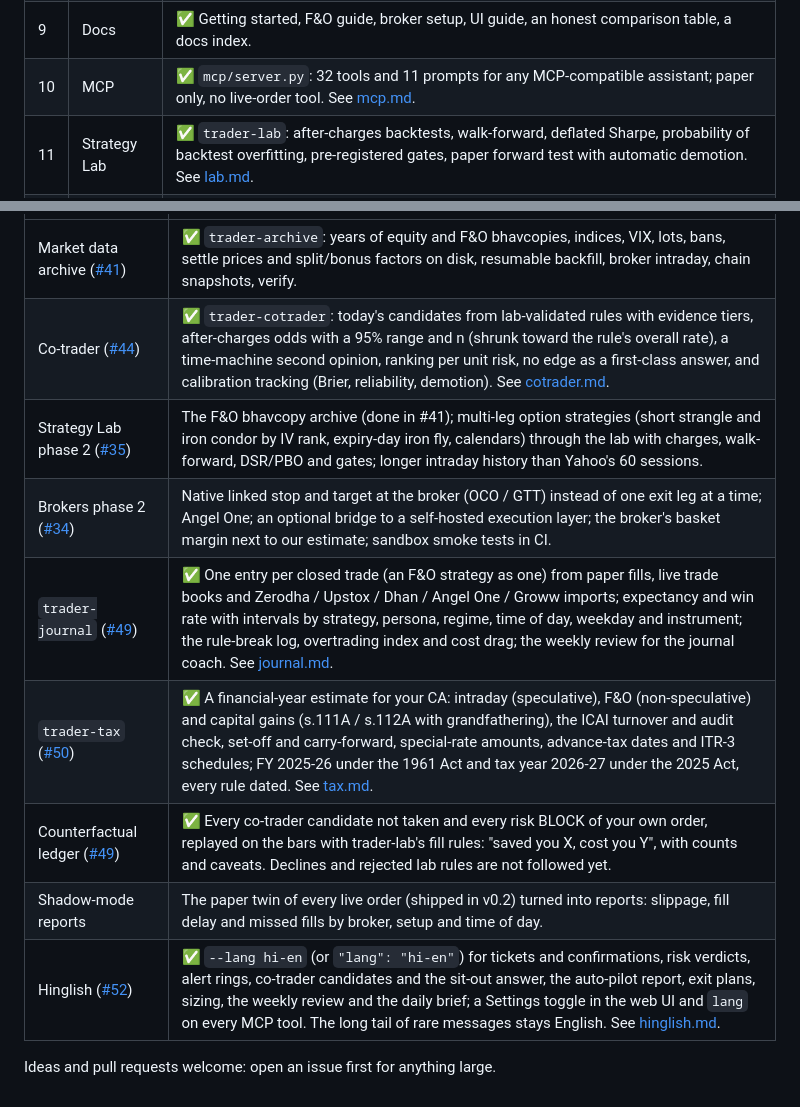
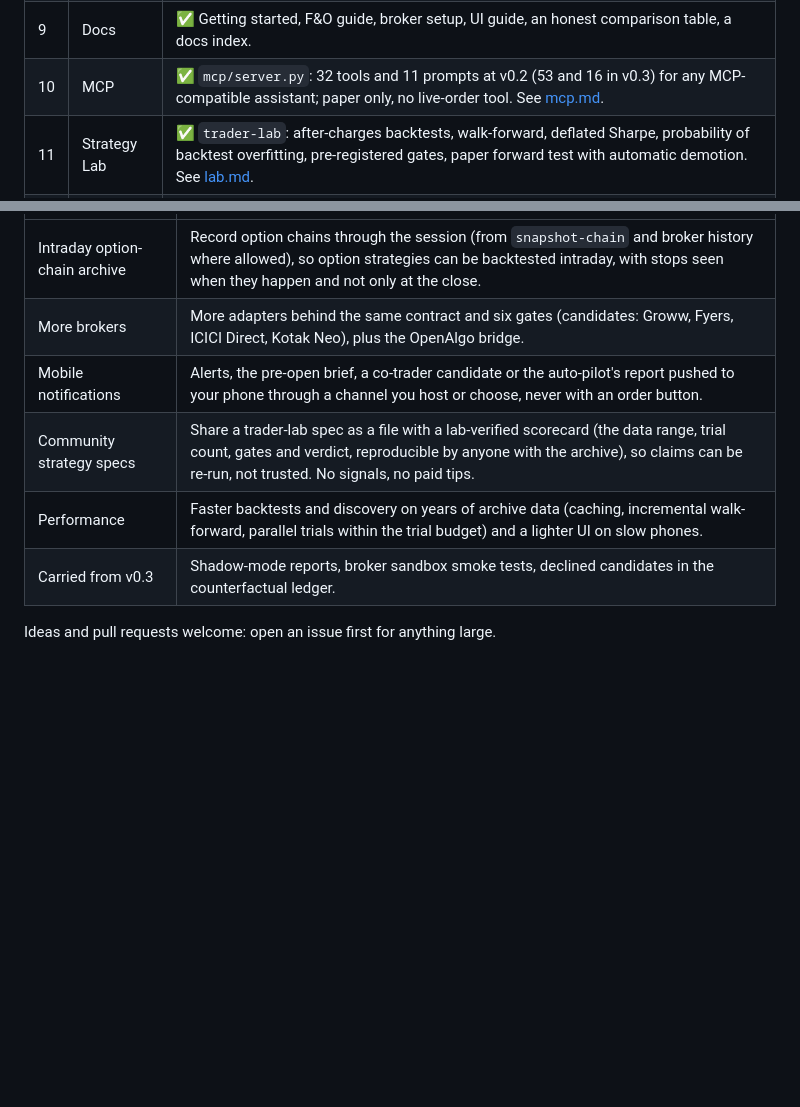
Before and after one commit to rajdavee/bharat-trader, a Markdown page: docs/roadmap.md, 2 parts joined by grey strips. Rendered like a GitHub page; blank space fills up the shorter version.

Commit message:
docs(roadmap): mark v0.3 done, draft v0.4 ideas

```diff
--- a/docs/roadmap.md
+++ b/docs/roadmap.md
@@ -38,7 +38,7 @@ Every item below is in the code; the [CHANGELOG](../CHANGELOG.md) has the detail
 | 7 | UI | ✅ `ui/serve.py`: dashboard, candlestick charts with levels, scanner and watchlist, option chain, strategy builder with payoff chart, paper portfolio with F&O by strategy, risk panel, agent team, settings. A "why" panel explains every number. See [ui.md](ui.md). |
 | 8 | Data | ✅ `trader-doctor`: self-test of every data source with since-when history and fallbacks. |
 | 9 | Docs | ✅ Getting started, F&O guide, broker setup, UI guide, an honest comparison table, a docs index. |
-| 10 | MCP | ✅ `mcp/server.py`: 32 tools and 11 prompts for any MCP-compatible assistant; paper only, no live-order tool. See [mcp.md](mcp.md). |
+| 10 | MCP | ✅ `mcp/server.py`: 32 tools and 11 prompts at v0.2 (53 and 16 in v0.3) for any MCP-compatible assistant; paper only, no live-order tool. See [mcp.md](mcp.md). |
 | 11 | Strategy Lab | ✅ `trader-lab`: after-charges backtests, walk-forward, deflated Sharpe, probability of backtest overfitting, pre-registered gates, paper forward test with automatic demotion. See [lab.md](lab.md). |
 | 12 | Agent team | ✅ Six personas in `agents/` with paper scorecards, as sub-agent files and MCP prompts. See [agents.md](agents.md). |
 
@@ -67,12 +106,9 @@ Tracked in the [v0.3.0 milestone](https://github.com/rajdavee/bharat-trader/mile
 | --- | --- |
-| Market data archive ([#41](https://github.com/rajdavee/bharat-trader/issues/41)) | ✅ `trader-archive`: years of equity and F&O bhavcopies, indices, VIX, lots, bans, settle prices and split/bonus factors on disk, resumable backfill, broker intraday, chain snapshots, verify. |
-| Co-trader ([#44](https://github.com/rajdavee/bharat-trader/issues/44)) | ✅ `trader-cotrader`: today's candidates from lab-validated rules with evidence tiers, after-charges odds with a 95% range and n (shrunk toward the rule's overall rate), a time-machine second opinion, ranking per unit risk, no edge as a first-class answer, and calibration tracking (Brier, reliability, demotion). See [cotrader.md](cotrader.md). |
-| Strategy Lab phase 2 ([#35](https://github.com/rajdavee/bharat-trader/issues/35)) | The F&O bhavcopy archive (done in #41); multi-leg option strategies (short strangle and iron condor by IV rank, expiry-day iron fly, calendars) through the lab with charges, walk-forward, DSR/PBO and gates; longer intraday history than Yahoo's 60 sessions. |
-| Brokers phase 2 ([#34](https://github.com/rajdavee/bharat-trader/issues/34)) | Native linked stop and target at the broker (OCO / GTT) instead of one exit leg at a time; Angel One; an optional bridge to a self-hosted execution layer; the broker's basket margin next to our estimate; sandbox smoke tests in CI. |
-| `trader-journal` ([#49](https://github.com/rajdavee/bharat-trader/issues/49)) | ✅ One entry per closed trade (an F&O strategy as one) from paper fills, live trade books and Zerodha / Upstox / Dhan / Angel One / Groww imports; expectancy and win rate with intervals by strategy, persona, regime, time of day, weekday and instrument; the rule-break log, overtrading index and cost drag; the weekly review for the journal coach. See [journal.md](journal.md). |
-| `trader-tax` ([#50](https://github.com/rajdavee/bharat-trader/issues/50)) | ✅ A financial-year estimate for your CA: intraday (speculative), F&O (non-speculative) and capital gains (s.111A / s.112A with grandfathering), the ICAI turnover and audit check, set-off and carry-forward, special-rate amounts, advance-tax dates and ITR-3 schedules; FY 2025-26 under the 1961 Act and tax year 2026-27 under the 2025 Act, every rule dated. See [tax.md](tax.md). |
-| Counterfactual ledger ([#49](https://github.com/rajdavee/bharat-trader/issues/49)) | ✅ Every co-trader candidate not taken and every risk BLOCK of your own order, replayed on the bars with trader-lab's fill rules: "saved you X, cost you Y", with counts and caveats. Declines and rejected lab rules are not followed yet. |
-| Shadow-mode reports | The paper twin of every live order (shipped in v0.2) turned into reports: slippage, fill delay and missed fills by broker, setup and time of day. |
-| Hinglish ([#52](https://github.com/rajdavee/bharat-trader/issues/52)) | ✅ `--lang hi-en` (or `"lang": "hi-en"`) for tickets and confirmations, risk verdicts, alert rings, co-trader candidates and the sit-out answer, the auto-pilot report, exit plans, sizing, the weekly review and the daily brief; a Settings toggle in the web UI and `lang` on every MCP tool. The long tail of rare messages stays English. See [hinglish.md](hinglish.md). |
+| Intraday option-chain archive | Record option chains through the session (from `snapshot-chain` and broker history where allowed), so option strategies can be backtested intraday, with stops seen when they happen and not only at the close. |
+| More brokers | More adapters behind the same contract and six gates (candidates: Groww, Fyers, ICICI Direct, Kotak Neo), plus the OpenAlgo bridge. |
+| Mobile notifications | Alerts, the pre-open brief, a co-trader candidate or the auto-pilot's report pushed to your phone through a channel you host or choose, never with an order button. |
+| Community strategy specs | Share a trader-lab spec as a file with a lab-verified scorecard (the data range, trial count, gates and verdict, reproducible by anyone with the archive), so claims can be re-run, not trusted. No signals, no paid tips. |
+| Performance | Faster backtests and discovery on years of archive data (caching, incremental walk-forward, parallel trials within the trial budget) and a lighter UI on slow phones. |
+| Carried from v0.3 | Shadow-mode reports, broker sandbox smoke tests, declined candidates in the counterfactual ledger. |
 
 Ideas and pull requests welcome: open an issue first for anything large.
```
Also changed, not shown: other parts of docs/roadmap.md (+41 -2 lines).
